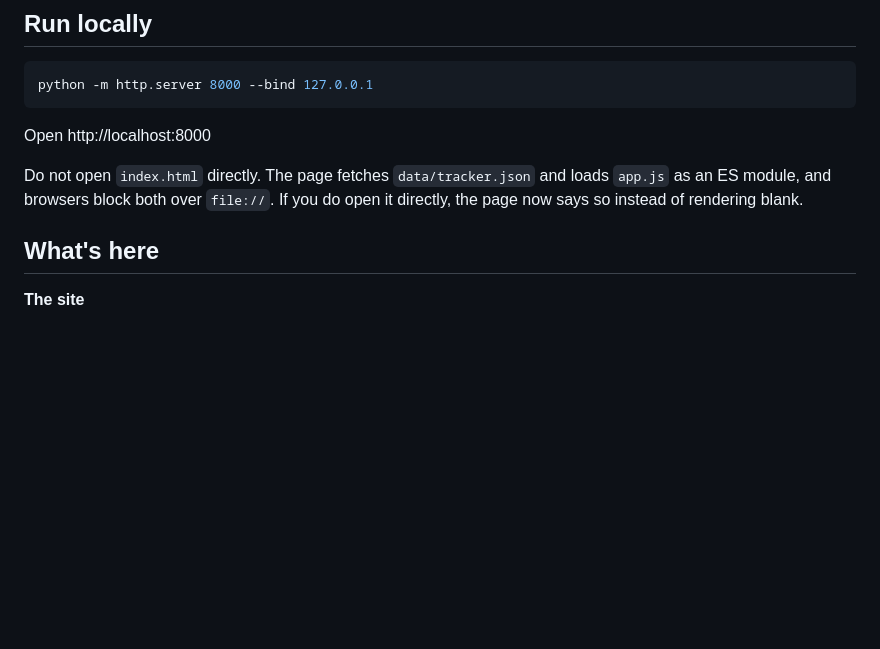
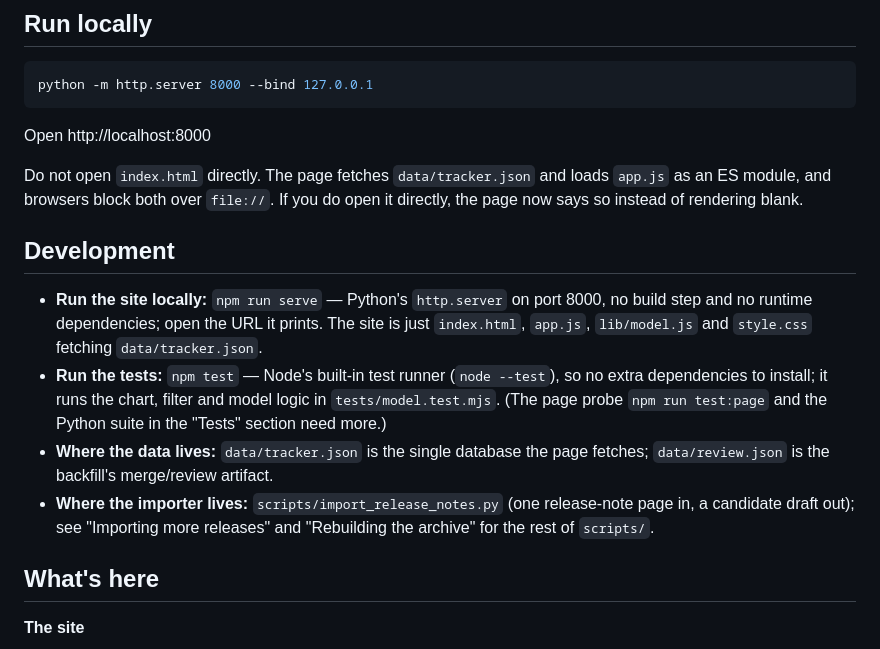
Before and after one commit to ryusuzaku/AMDWatch, a Markdown page: README.md, the part around the change. Drawn GitHub-style; blank space fills up the shorter version.

Commit message:
README: development section (serve, test, data and importer) (#2)
Co-authored-by: Tomi Garg-Kaljunen <ryusuzaku@gmail.com>
Co-authored-by: Claude Opus 5.5 <noreply@anthropic.com>

```diff
--- a/README.md
+++ b/README.md
@@ -20,6 +20,20 @@ Open http://localhost:8000
 Do not open `index.html` directly. The page fetches `data/tracker.json` and loads
 `app.js` as an ES module, and browsers block both over `file://`. If you do open it
 directly, the page now says so instead of rendering blank.
+
+## Development
+
+- **Run the site locally:** `npm run serve` — Python's `http.server` on port 8000, no build
+  step and no runtime dependencies; open the URL it prints. The site is just `index.html`,
+  `app.js`, `lib/model.js` and `style.css` fetching `data/tracker.json`.
+- **Run the tests:** `npm test` — Node's built-in test runner (`node --test`), so no extra
+  dependencies to install; it runs the chart, filter and model logic in `tests/model.test.mjs`.
+  (The page probe `npm run test:page` and the Python suite in the "Tests" section need more.)
+- **Where the data lives:** `data/tracker.json` is the single database the page fetches;
+  `data/review.json` is the backfill's merge/review artifact.
+- **Where the importer lives:** `scripts/import_release_notes.py` (one release-note page in,
+  a candidate draft out); see "Importing more releases" and "Rebuilding the archive" for the
+  rest of `scripts/`.
 
 ## What's here
 
```
